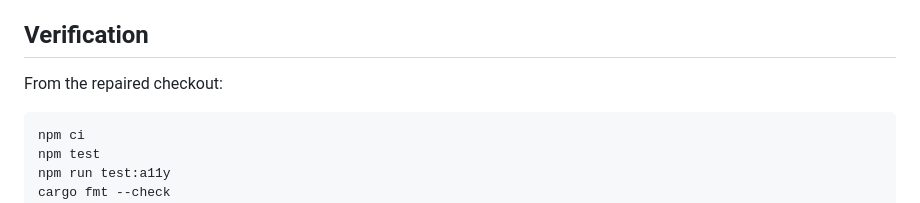
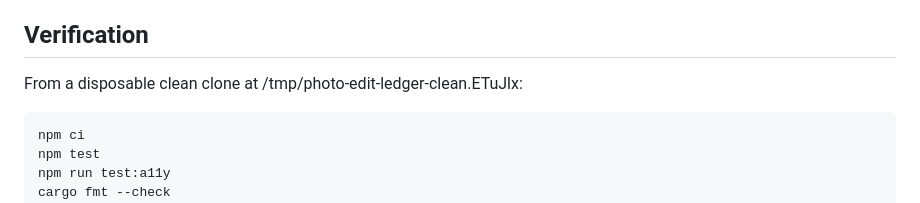
Before and after one commit to B-Divyesh/sf-photo-edit-ledger, a Markdown page: .factory/handoff.md, the part around the change. Rendered like a GitHub page.

Commit message:
docs: add clean clone verification evidence

```diff
--- a/.factory/handoff.md
+++ b/.factory/handoff.md
@@ -24,7 +24,7 @@ Deployment: Azure Static Web Apps deployment
 
 ## Verification
 
-From the repaired checkout:
+From a disposable clean clone at /tmp/photo-edit-ledger-clean.ETuJlx:
 
     npm ci
     npm test
```
